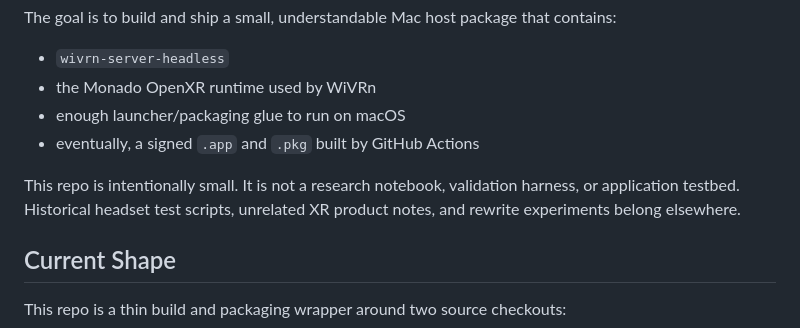
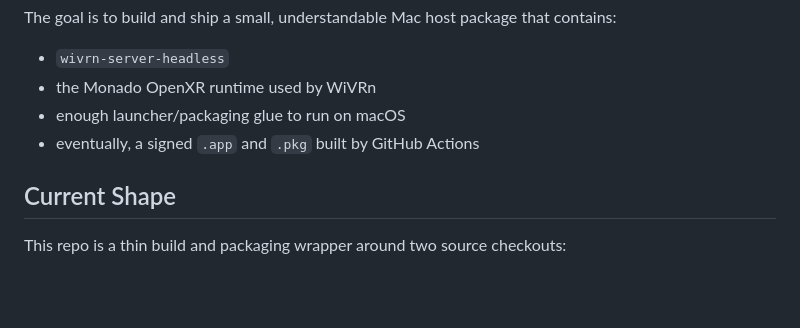
Before and after one commit to kzahel/wivrn-macos, a Markdown page: README.md, the part around the change. Drawn GitHub-style; blank space fills up the shorter version.

Commit message:
Remove README scope disclaimer

```diff
--- a/README.md
+++ b/README.md
@@ -9,10 +9,6 @@ contains:
 - the Monado OpenXR runtime used by WiVRn
 - enough launcher/packaging glue to run on macOS
 - eventually, a signed `.app` and `.pkg` built by GitHub Actions
-
-This repo is intentionally small. It is not a research notebook, validation
-harness, or application testbed. Historical headset test scripts, unrelated XR
-product notes, and rewrite experiments belong elsewhere.
 
 ## Current Shape
 
```
